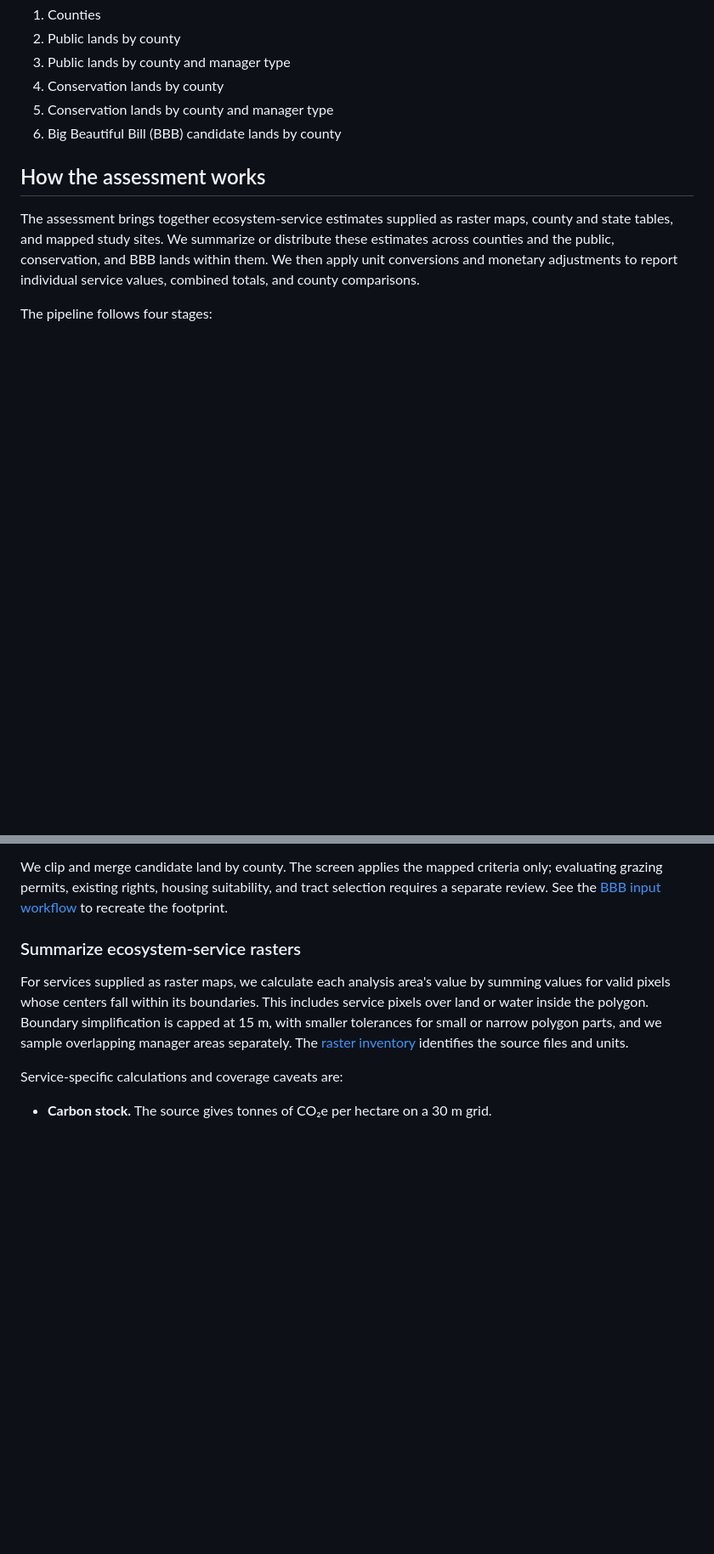
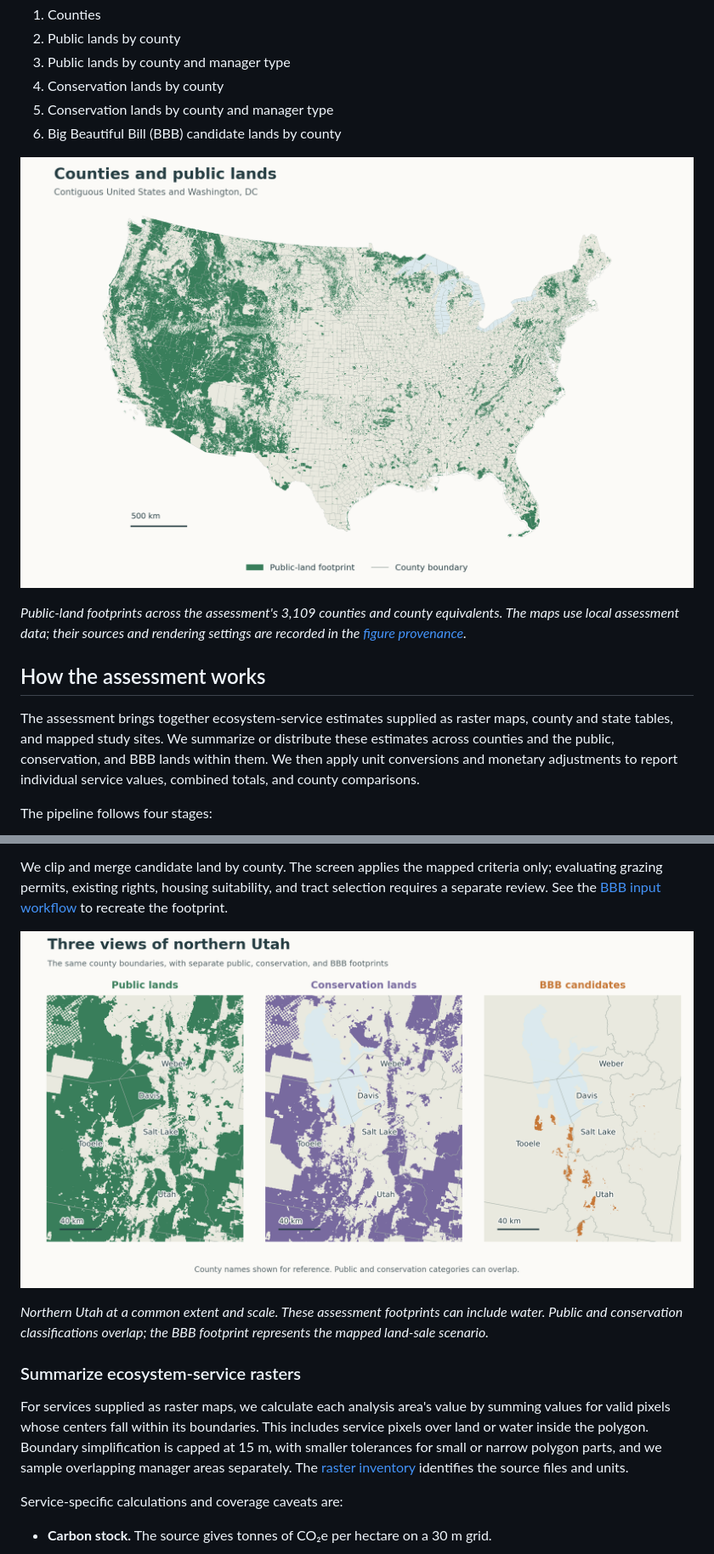
Before and after one commit to springinnovate/snapp_nature_assesssments-, a Markdown page: README.md, 2 parts joined by grey strips. Shown at 85% size. GitHub-like rendering; pictures changed too: docs/images/assessment_geography.png (added), docs/images/land_footprints_utah.png (added); blank space fills up the shorter version.

Commit message:
Illustrate assessment methods with maps from local data

```diff
--- a/README.md
+++ b/README.md
@@ -11,6 +11,12 @@ output layers, each as a CSV and GeoPackage pair:
 4. Conservation lands by county
 5. Conservation lands by county and manager type
 6. Big Beautiful Bill (BBB) candidate lands by county
+
+![Map of CONUS county boundaries with the assessment's public-land footprints shown in green.](docs/images/assessment_geography.png)
+
+*Public-land footprints across the assessment's 3,109 counties and county
+equivalents. The maps use local assessment data; their sources and rendering
+settings are recorded in the [figure provenance](docs/images/map_sources.json).*
 
 ## How the assessment works
 
@@ -127,6 +133,12 @@ criteria only; evaluating grazing permits, existing rights, housing
 suitability, and tract selection requires a separate review.
 See the [BBB input workflow](docs/supporting_workflows.md#prepare-the-bbb-county-footprint)
 to recreate the footprint.
+
+![Three maps of northern Utah at the same extent, showing public lands in green, conservation lands in purple, and BBB candidate lands in orange, with county boundaries and names.](docs/images/land_footprints_utah.png)
+
+*Northern Utah at a common extent and scale. These assessment footprints can
+include water. Public and conservation classifications overlap; the BBB
+footprint represents the mapped land-sale scenario.*
 
 ### Summarize ecosystem-service rasters
 
```
Also changed, not shown: other parts of README.md (+6 -0 lines), docs/supporting_workflows.md (+16 -0 lines), docs/images/inland_fisheries_water.png (added), 2 other files.
